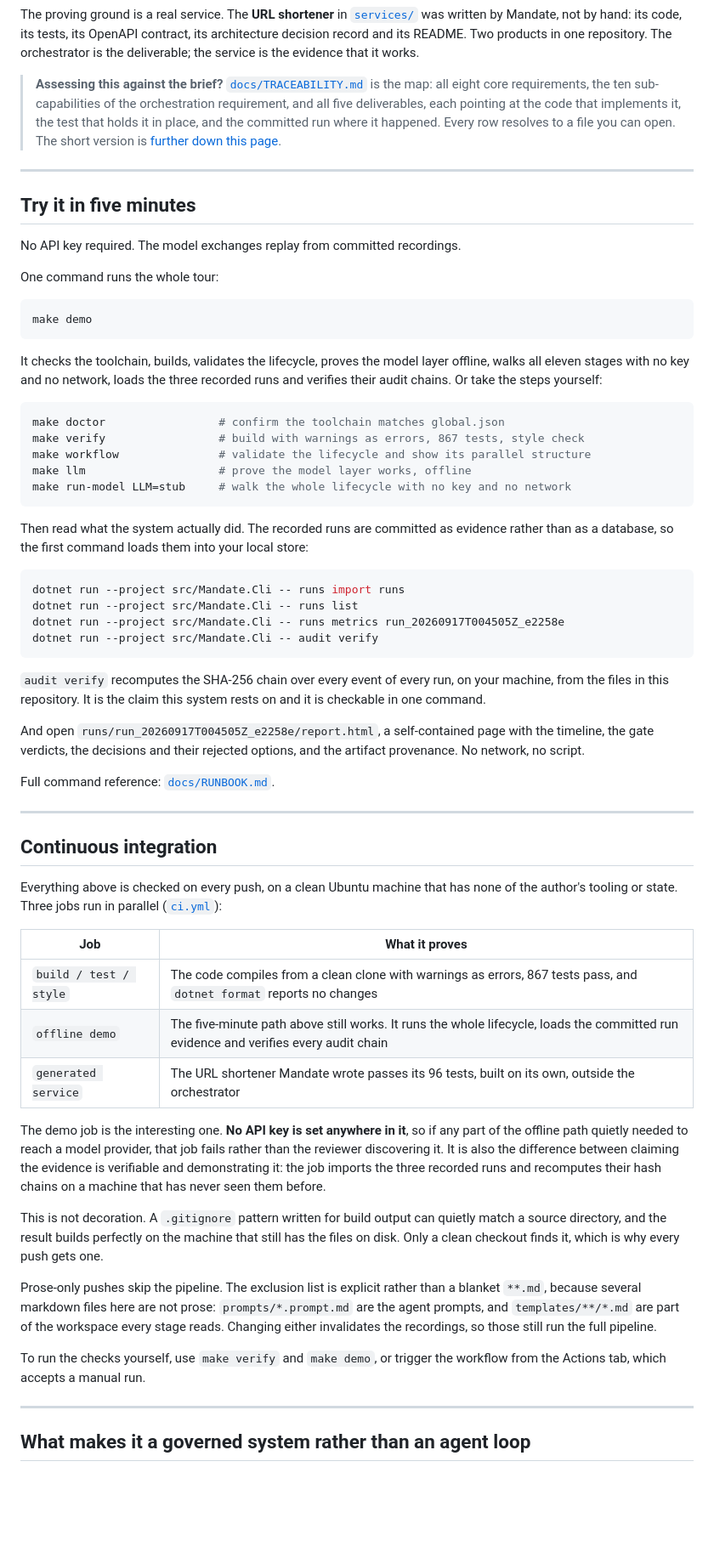
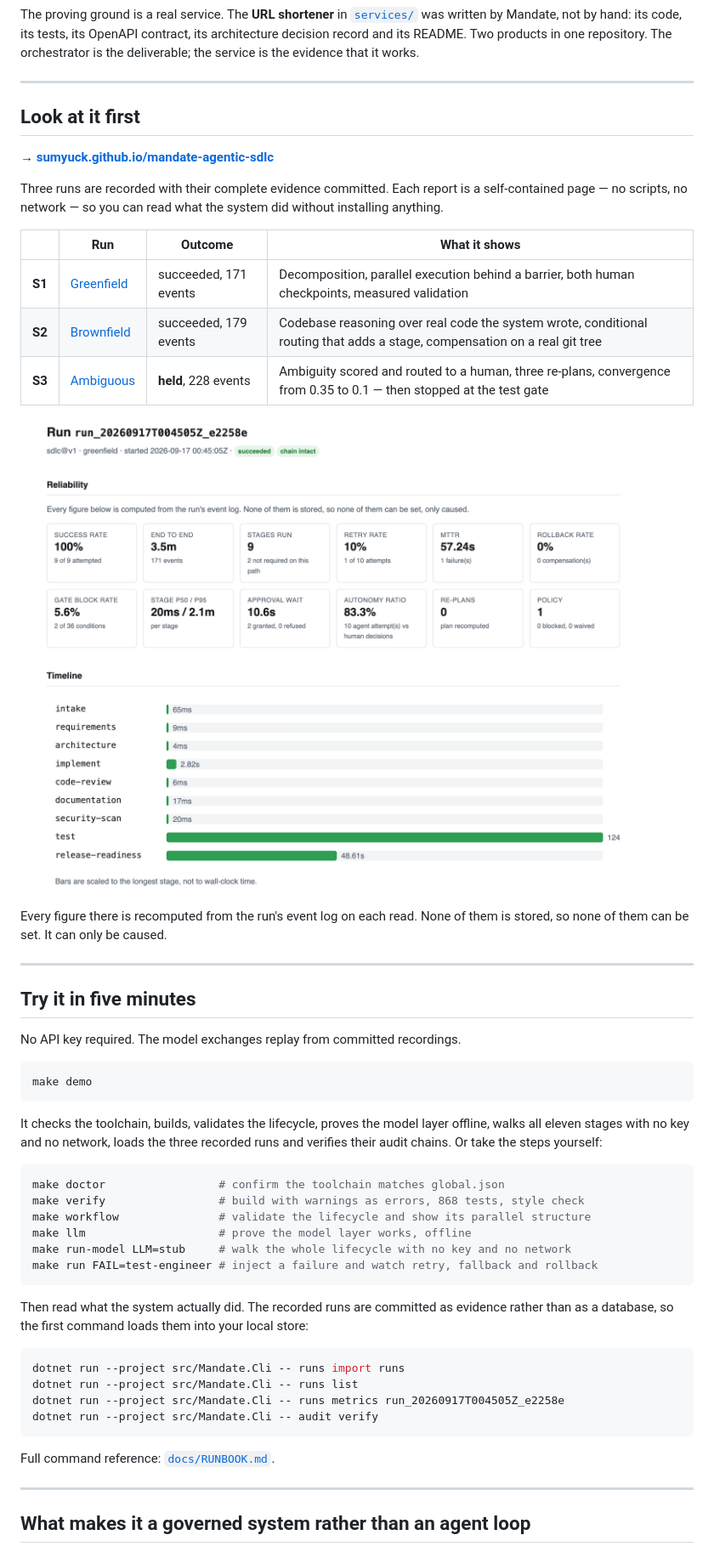
Before and after one commit to sumyuck/mandate-agentic-sdlc, a Markdown page: README.md, the part around one of its changes. Shown at 85% size. Drawn GitHub-style; pictures changed too: docs/images/report-hero.png (added); blank space fills up the shorter version.

````diff
--- a/README.md
+++ b/README.md
@@ -21,12 +23,26 @@ written by Mandate, not by hand: its code, its tests, its OpenAPI contract, its
 decision record and its README. Two products in one repository. The orchestrator is the
 deliverable; the service is the evidence that it works.
 
-> **Assessing this against the brief?**
-> [`docs/TRACEABILITY.md`](docs/TRACEABILITY.md) is the map: all eight core requirements, the
-> ten sub-capabilities of the orchestration requirement, and all five deliverables, each
-> pointing at the code that implements it, the test that holds it in place, and the committed
-> run where it happened. Every row resolves to a file you can open. The short version is
-> [further down this page](#how-this-maps-to-the-brief).
+---
+
+## Look at it first
+
+**→ [sumyuck.github.io/mandate-agentic-sdlc](https://sumyuck.github.io/mandate-agentic-sdlc/)**
+
+Three runs are recorded with their complete evidence committed. Each report is a
+self-contained page — no scripts, no network — so you can read what the system did without
+installing anything.
+
+| | Run | Outcome | What it shows |
+|---|---|---|---|
+| **S1** | [Greenfield](https://sumyuck.github.io/mandate-agentic-sdlc/runs/run_20260917T004505Z_e2258e/report.html) | succeeded, 171 events | Decomposition, parallel execution behind a barrier, both human checkpoints, measured validation |
+| **S2** | [Brownfield](https://sumyuck.github.io/mandate-agentic-sdlc/runs/run_20260917T012835Z_28d1ac/report.html) | succeeded, 179 events | Codebase reasoning over real code the system wrote, conditional routing that adds a stage, compensation on a real git tree |
+| **S3** | [Ambiguous](https://sumyuck.github.io/mandate-agentic-sdlc/runs/run_20260917T020240Z_c6e2f4/report.html) | **held**, 228 events | Ambiguity scored and routed to a human, three re-plans, convergence from 0.35 to 0.1 — then stopped at the test gate |
+
+![The greenfield run: reliability figures and a per-stage timeline](docs/images/report-hero.png)
+
+Every figure there is recomputed from the run's event log on each read. None of them is
+stored, so none of them can be set. It can only be caused.
 
 ---
 
@@ -34,26 +50,25 @@ deliverable; the service is the evidence that it works.
 
 No API key required. The model exchanges replay from committed recordings.
 
-One command runs the whole tour:
-
 ```bash
 make demo
 ```
 
-It checks the toolchain, builds, validates the lifecycle, proves the model layer
-offline, walks all eleven stages with no key and no network, loads the three recorded
-runs and verifies their audit chains. Or take the steps yourself:
+It checks the toolchain, builds, validates the lifecycle, proves the model layer offline,
+walks all eleven stages with no key and no network, loads the three recorded runs and
+verifies their audit chains. Or take the steps yourself:
 
 ```bash
 make doctor                 # confirm the toolchain matches global.json
-make verify                 # build with warnings as errors, 867 tests, style check
+make verify                 # build with warnings as errors, 868 tests, style check
 make workflow               # validate the lifecycle and show its parallel structure
 make llm                    # prove the model layer works, offline
 make run-model LLM=stub     # walk the whole lifecycle with no key and no network
+make run FAIL=test-engineer # inject a failure and watch retry, fallback and rollback
 ```
 
-Then read what the system actually did. The recorded runs are committed as evidence
-rather than as a database, so the first command loads them into your local store:
+Then read what the system actually did. The recorded runs are committed as evidence rather
+than as a database, so the first command loads them into your local store:
 
 ```bash
 dotnet run --project src/Mandate.Cli -- runs import runs
@@ -62,47 +77,7 @@ dotnet run --project src/Mandate.Cli -- runs metrics run_20260917T004505Z_e2258e
 dotnet run --project src/Mandate.Cli -- audit verify
 ```
 
-`audit verify` recomputes the SHA-256 chain over every event of every run, on your
-machine, from the files in this repository. It is the claim this system rests on and
-it is checkable in one command.
-
-And open `runs/run_20260917T004505Z_e2258e/report.html`, a self-contained page with the
-timeline, the gate verdicts, the decisions and their rejected options, and the artifact
-provenance. No network, no script.
-
 Full command reference: [`docs/RUNBOOK.md`](docs/RUNBOOK.md).
-
----
-
-## Continuous integration
-
-Everything above is checked on every push, on a clean Ubuntu machine that has none of the
-author's tooling or state. Three jobs run in parallel
-([`ci.yml`](.github/workflows/ci.yml)):
-
-| Job | What it proves |
-|---|---|
-| `build / test / style` | The code compiles from a clean clone with warnings as errors, 867 tests pass, and `dotnet format` reports no changes |
-| `offline demo` | The five-minute path above still works. It runs the whole lifecycle, loads the committed run evidence and verifies every audit chain |
-| `generated service` | The URL shortener Mandate wrote passes its 96 tests, built on its own, outside the orchestrator |
-
-The demo job is the interesting one. **No API key is set anywhere in it**, so if any part
-of the offline path quietly needed to reach a model provider, that job fails rather than
-the reviewer discovering it. It is also the difference between claiming the evidence is
-verifiable and demonstrating it: the job imports the three recorded runs and recomputes
-their hash chains on a machine that has never seen them before.
-
-This is not decoration. A `.gitignore` pattern written for build output can quietly match a
-source directory, and the result builds perfectly on the machine that still has the files on
-disk. Only a clean checkout finds it, which is why every push gets one.
-
-Prose-only pushes skip the pipeline. The exclusion list is explicit rather than a blanket
-`**.md`, because several markdown files here are not prose: `prompts/*.prompt.md` are the
-agent prompts, and `templates/**/*.md` are part of the workspace every stage reads.
-Changing either invalidates the recordings, so those still run the full pipeline.
-
-To run the checks yourself, use `make verify` and `make demo`, or trigger the workflow from
-the Actions tab, which accepts a manual run.
 
 ---
 
````
Also changed, not shown: other parts of README.md (+197 -112 lines), docs/images/cli-audit.png (added), docs/images/cli-metrics.png (added), docs/images/cli-workflow.png (added), docs/images/report-ambiguous.png (added), docs/images/report-humans.png (added), 2 other files.
